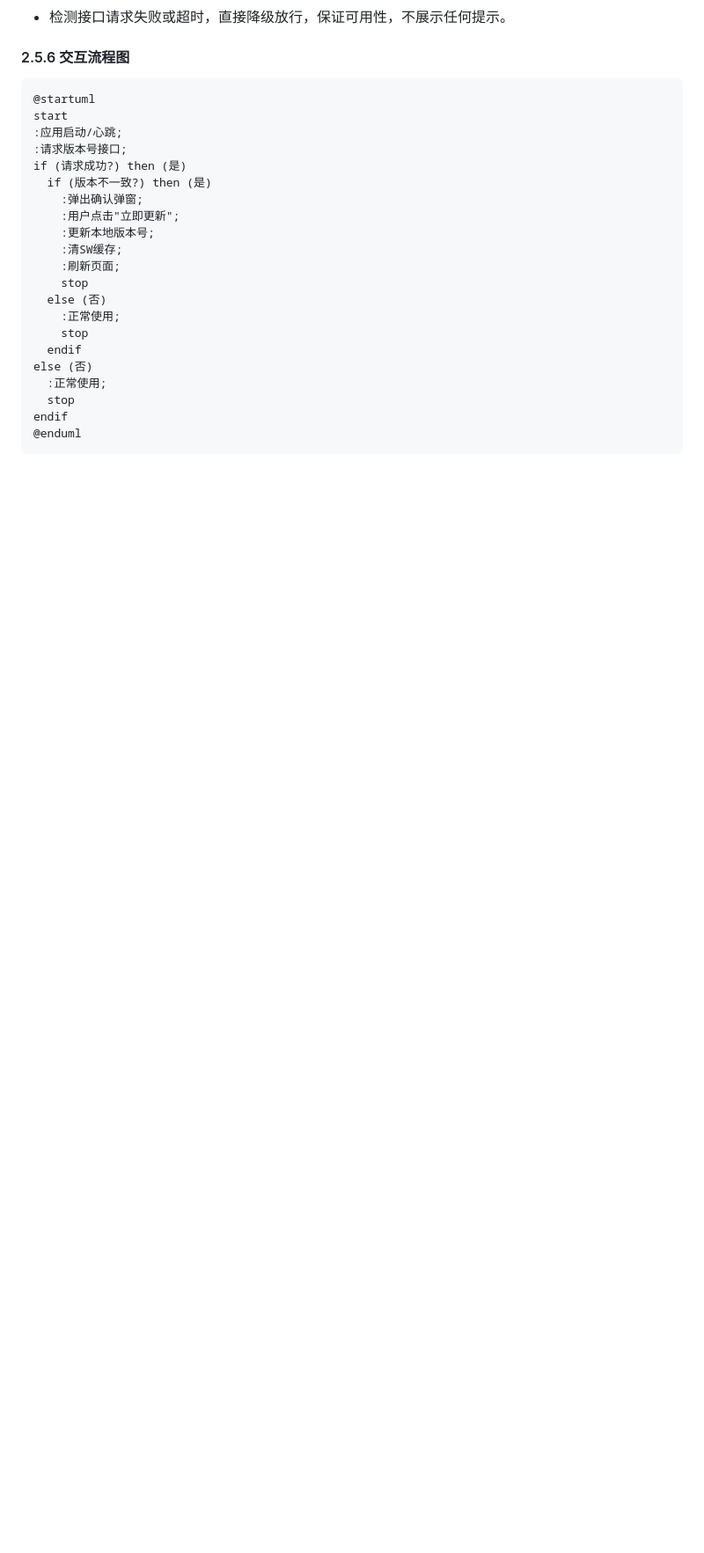
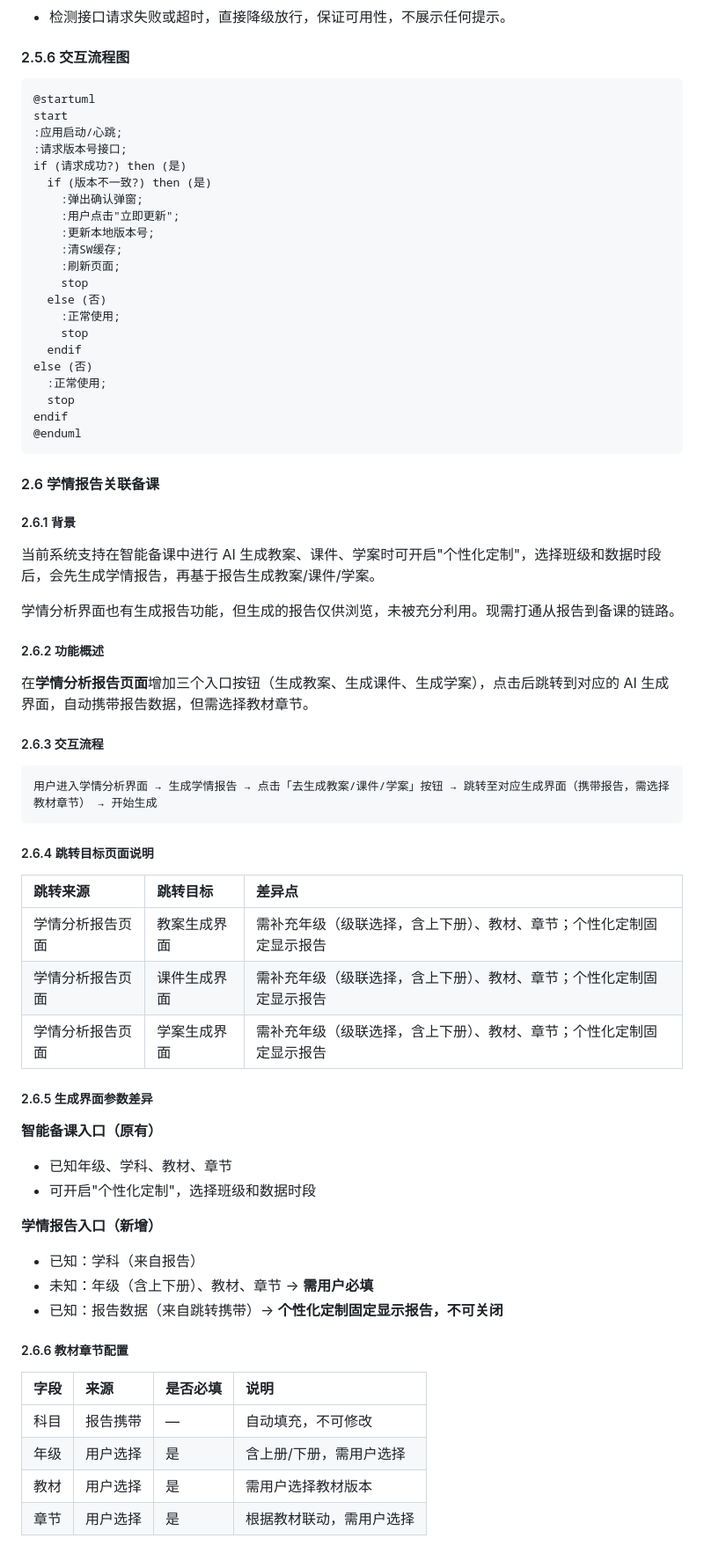
Before and after one commit to songwb89/outline, a Markdown page: docs/7.0需求.md, the part around the change printed below. Shown: that part at 88% size. GitHub-like rendering; blank space fills up the shorter version.

Commit message:
需求文档增加通过报告生成课件

````diff
--- a/docs/7.0需求.md
+++ b/docs/7.0需求.md
@@ -343,3 +348,52 @@ else (否)
 endif
 @enduml
 ```
+
+#### 2.6 学情报告关联备课
+
+##### 2.6.1 背景
+
+当前系统支持在智能备课中进行 AI 生成教案、课件、学案时可开启"个性化定制"，选择班级和数据时段后，会先生成学情报告，再基于报告生成教案/课件/学案。
+
+学情分析界面也有生成报告功能，但生成的报告仅供浏览，未被充分利用。现需打通从报告到备课的链路。
+
+##### 2.6.2 功能概述
+
+在**学情分析报告页面**增加三个入口按钮（生成教案、生成课件、生成学案），点击后跳转到对应的 AI 生成界面，自动携带报告数据，但需选择教材章节。
+
+##### 2.6.3 交互流程
+
+```
+用户进入学情分析界面 → 生成学情报告 → 点击「去生成教案/课件/学案」按钮 → 跳转至对应生成界面（携带报告，需选择教材章节） → 开始生成
+```
+
+##### 2.6.4 跳转目标页面说明
+
+| 跳转来源         | 跳转目标     | 差异点                                                               |
+| :--------------- | :----------- | :------------------------------------------------------------------- |
+| 学情分析报告页面 | 教案生成界面 | 需补充年级（级联选择，含上下册）、教材、章节；个性化定制固定显示报告 |
+| 学情分析报告页面 | 课件生成界面 | 需补充年级（级联选择，含上下册）、教材、章节；个性化定制固定显示报告 |
+| 学情分析报告页面 | 学案生成界面 | 需补充年级（级联选择，含上下册）、教材、章节；个性化定制固定显示报告 |
+
+##### 2.6.5 生成界面参数差异
+
+**智能备课入口（原有）**
+
+* 已知年级、学科、教材、章节
+* 可开启"个性化定制"，选择班级和数据时段
+
+**学情报告入口（新增）**
+
+* 已知：学科（来自报告）
+* 未知：年级（含上下册）、教材、章节 → **需用户必填**
+* 已知：报告数据（来自跳转携带）→ **个性化定制固定显示报告，不可关闭**
+
+##### 2.6.6 教材章节配置
+
+| 字段 | 来源     | 是否必填 | 说明                     |
+| :--- | :------- | :------- | :----------------------- |
+| 科目 | 报告携带 | —       | 自动填充，不可修改       |
+| 年级 | 用户选择 | 是       | 含上册/下册，需用户选择  |
+| 教材 | 用户选择 | 是       | 需用户选择教材版本       |
+| 章节 | 用户选择 | 是       | 根据教材联动，需用户选择 |
+
````
Also changed, not shown: other parts of docs/7.0需求.md (+10 -2 lines), docs/image/7.0需求/1778560374872.png (added), docs/image/7.0需求/1778560392004.png (added).
